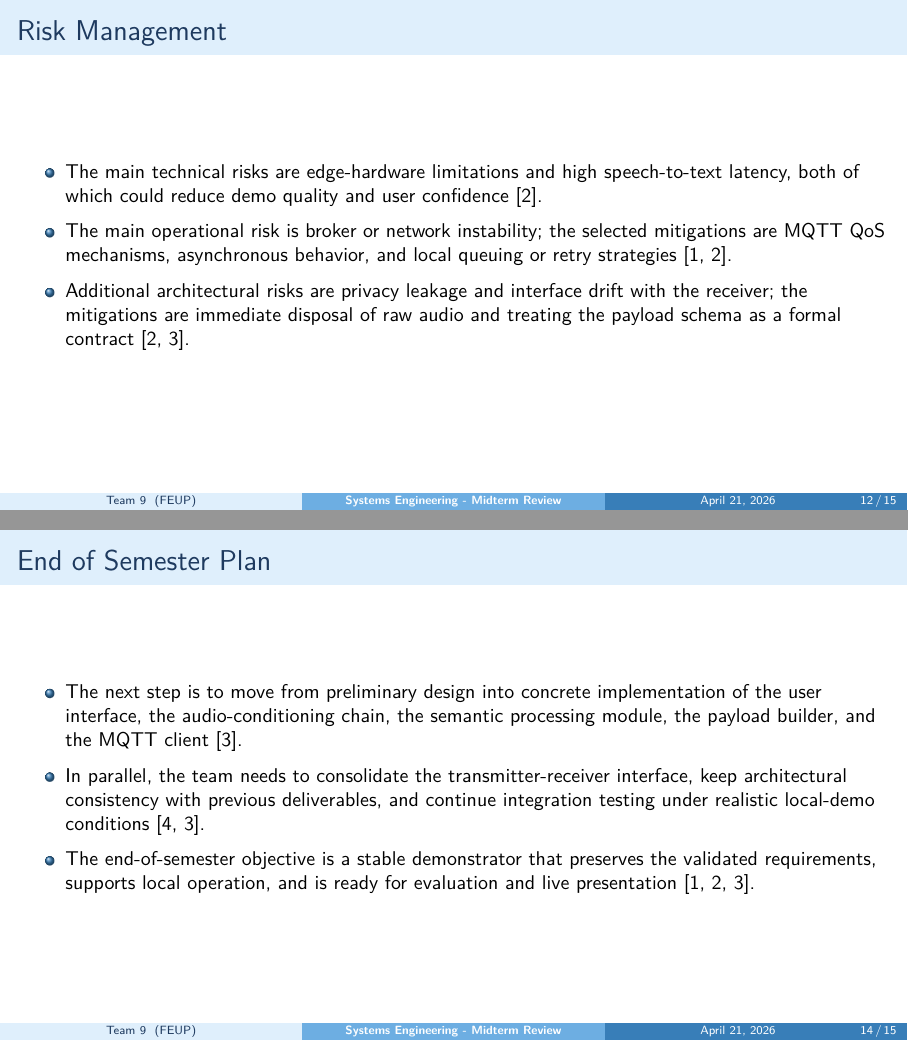
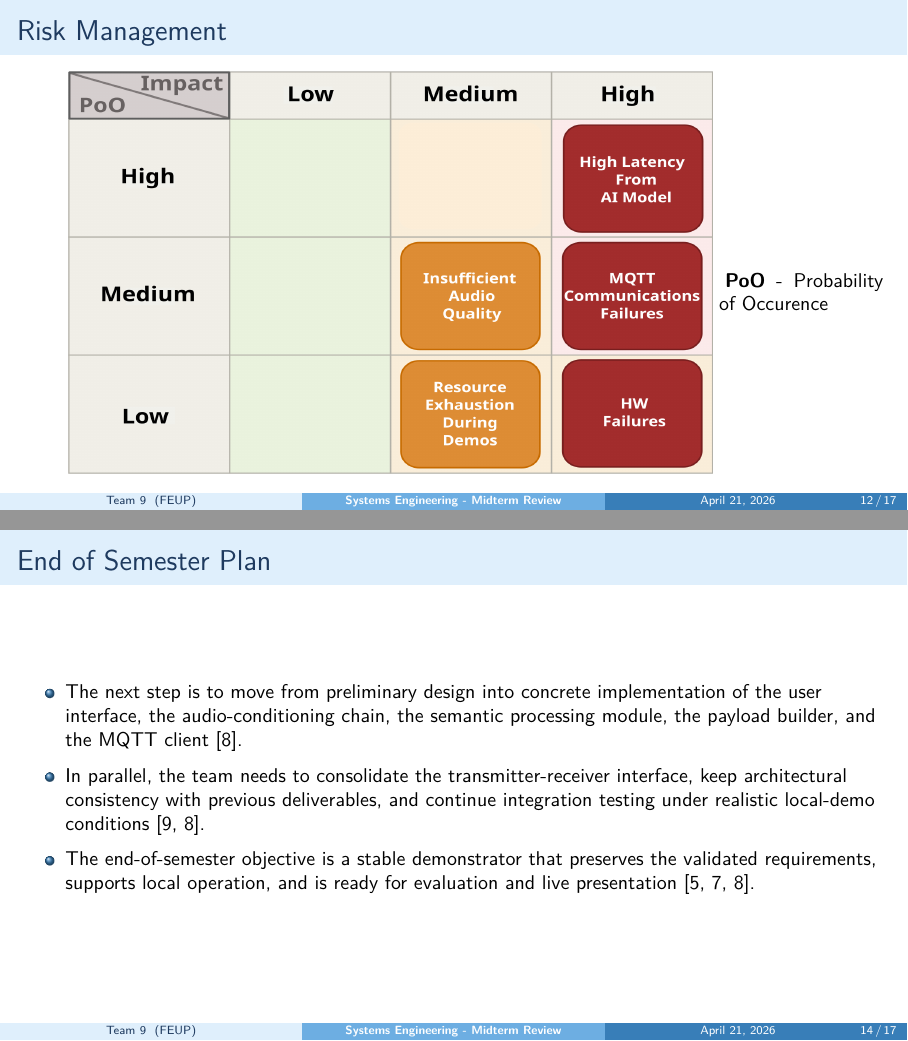
Before and after one commit to M1G039/esist-semantic-transmitter, LaTeX slides (docs/midterm_review.tex): pages 12 and 14 of 15 before the commit and pages 12 and 14 of 17 after it, joined at a grey line. Compiled offline with pdfLaTeX.

Commit message:
corrected func-arch + added risk table + updated references

```diff
--- a/docs/midterm_review.tex
+++ b/docs/midterm_review.tex
@@ -223,11 +223,22 @@ Category & Validated requirements \\
 \begin{frame}{Risk Management}
 \transdissolve
 \small
-\begin{itemize}
-    \item The main technical risks are edge-hardware limitations and high speech-to-text latency, both of which could reduce demo quality and user confidence \cite{systemconcept2026}.
-    \item The main operational risk is broker or network instability; the selected mitigations are MQTT QoS mechanisms, asynchronous behavior, and local queuing or retry strategies \cite{deliverable1_2026,systemconcept2026}.
-    \item Additional architectural risks are privacy leakage and interface drift with the receiver; the mitigations are immediate disposal of raw audio and treating the payload schema as a formal contract \cite{systemconcept2026,preliminarydesign2026}.
-\end{itemize}
+%\begin{itemize}
+%    \item The main technical risks are edge-hardware limitations and high speech-to-text latency, both of which could reduce demo quality and user confidence \cite{systemconcept2026}.
+%    \item The main operational risk is broker or network instability; the selected mitigations are MQTT QoS mechanisms, asynchronous behavior, and local queuing or retry strategies \cite{deliverable1_2026,systemconcept2026}.
+%    \item Additional architectural risks are privacy leakage and interface drift with the receiver; the mitigations are immediate disposal of raw audio and treating the payload schema as a formal contract \cite{systemconcept2026,preliminarydesign2026}.
+%\end{itemize}
+\begin{minipage}{0.8\textwidth}
+\vspace{-20pt}
+\begin{figure}[H]
+	\centering
+	\includegraphics[width=\textwidth, height=8.2cm]{midterm-pres-images/risk-table.png}
+\end{figure}
+\end{minipage}
+\begin{minipage}{0.19\textwidth}
+\vspace{16pt}
+\hspace{3pt}\textbf{PoO} - Probability of Occurence
+\end{minipage}
 \end{frame}
 
 \section{Conclusion}
```
Also changed, not shown: docs/references.bib (+21 -0 lines), docs/midterm-pres-images/func-arch.png, docs/midterm-pres-images/func-arch.svg, docs/midterm-pres-images/risk-table.drawio.svg (added), docs/midterm-pres-images/risk-table.png (added), docs/midterm_review.tex (3 more changed lines).
